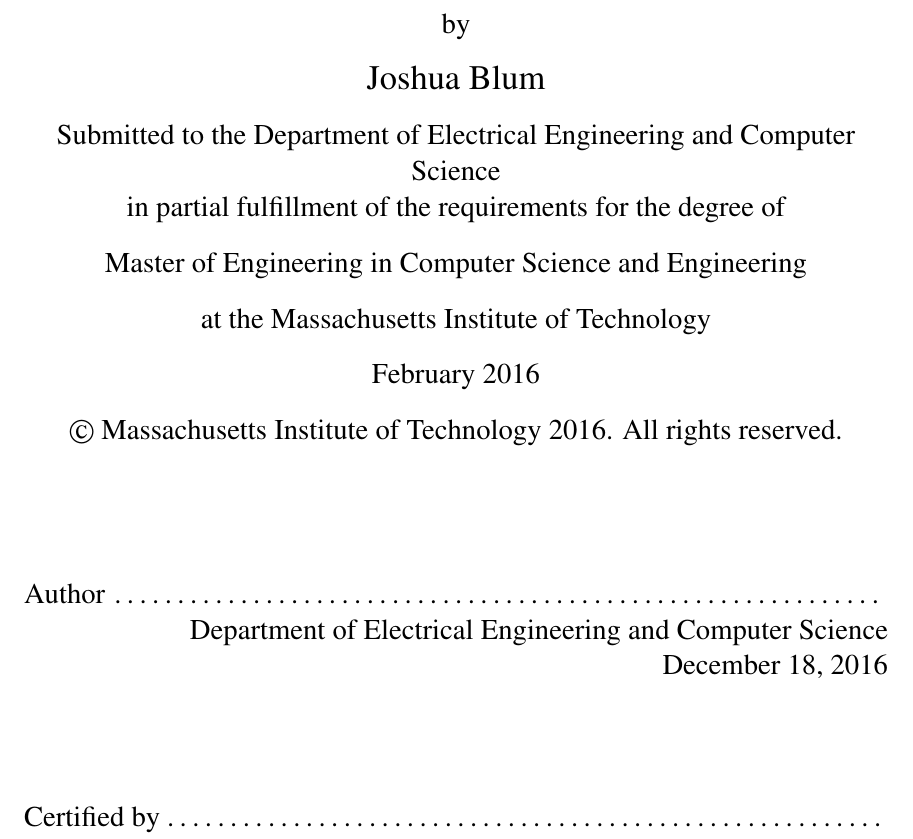
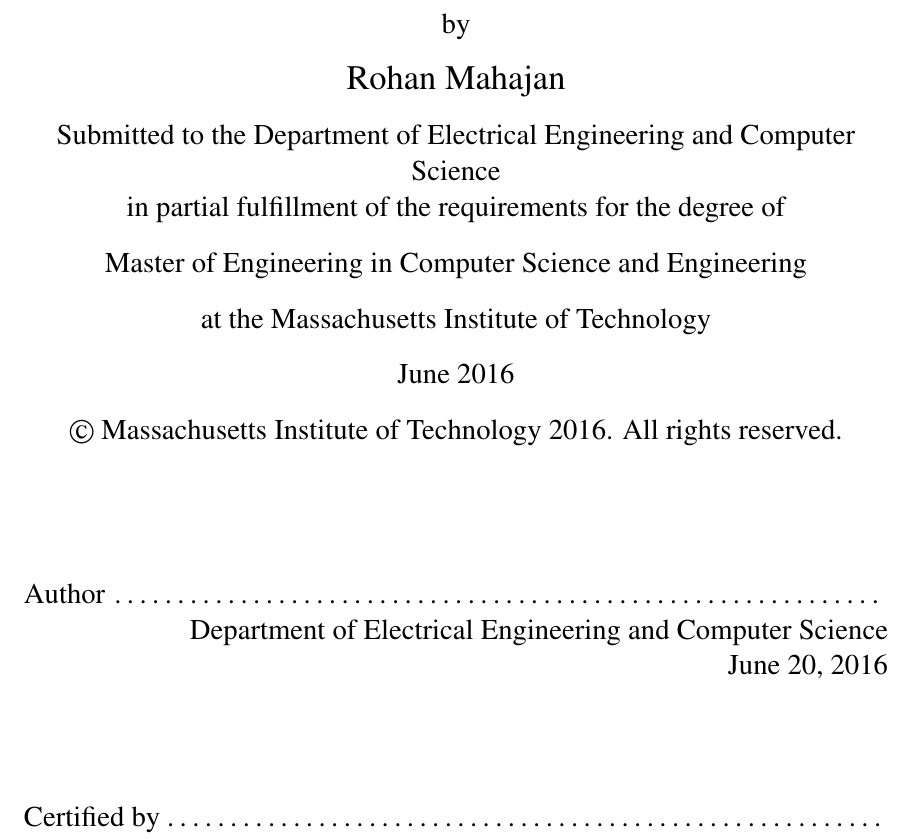
Before and after one commit to rohanmmit/thesis, a LaTeX thesis (main.tex, which reads cover.tex): part of page 1 of 74 before the commit and part of page 1 of 19 after it, cut so that both start at the same text. Compiled offline with pdfLaTeX.

Commit message:
first iteration of git

```diff
--- a/cover.tex
+++ b/cover.tex
@@ -47,7 +47,7 @@
 % Libraries before printing your final copy.
 \title{Pinky: Interactively Analyzing Large EEG Datasets}
 
-\author{Joshua Blum}
+\author{Rohan Mahajan}
 % If you wish to list your previous degrees on the cover page, use the
 % previous degrees command:
 %       \prevdegrees{A.A., Harvard University (1985)}
@@ -63,9 +63,9 @@
 
 % As of the 2007-08 academic year, valid degree months are September,
 % February, or June.  The default is June.
-\degreemonth{February}
+\degreemonth{June}
 \degreeyear{2016}
-\thesisdate{December 18, 2016}
+\thesisdate{June 20, 2016}
 
 %% By default, the thesis will be copyrighted to MIT.  If you need to copyright
 %% the thesis to yourself, just specify the `vi' documentclass option.  If for
```
Also changed, not shown: main.tex (+0 -5 lines), main.pdf, 1 other file.
